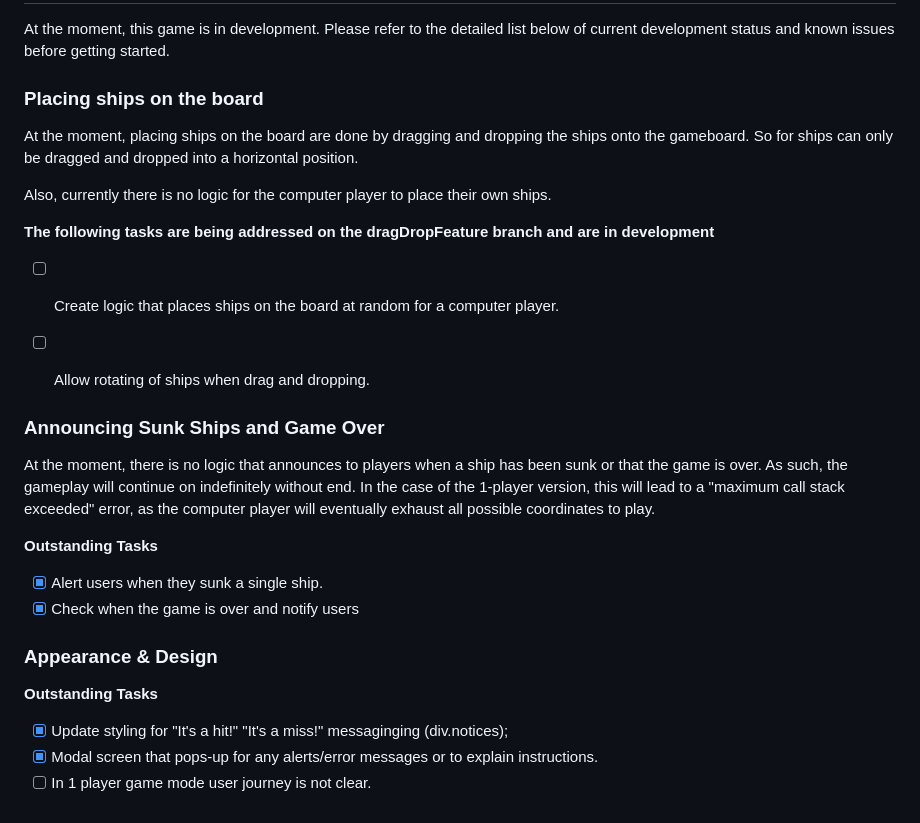
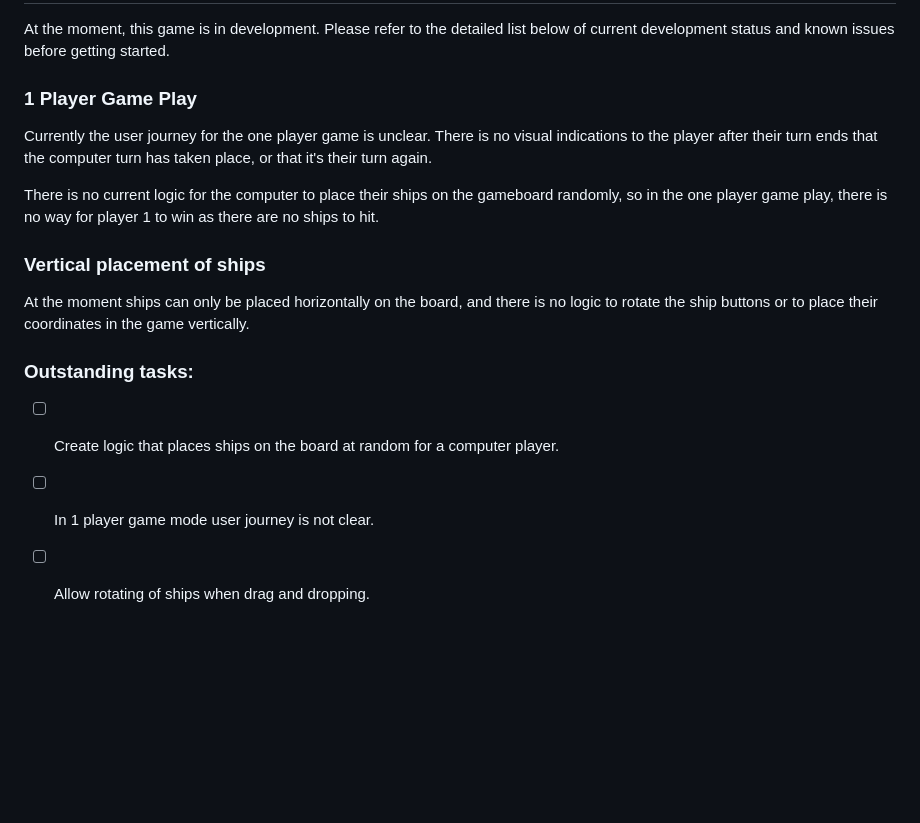
Before and after one commit to sweetnightkitty/odin-battleship, a Markdown page: README.md, the part around the change. GitHub-like rendering; blank space fills up the shorter version.

Commit message:
Docs: Update README: Current development status

```diff
--- a/README.md
+++ b/README.md
@@ -120,28 +120,17 @@ and then the program will load at http://localhost:8080/
 At the moment, this game is in development. Please refer to the detailed list below of current development status and known issues before getting started.
 
 
-### Placing ships on the board
+### 1 Player Game Play
 
-At the moment, placing ships on the board are done by dragging and dropping the ships onto the gameboard. So for ships can only be dragged and dropped into a horizontal position.
+Currently the user journey for the one player game is unclear. There is no visual indications to the player after their turn ends that the computer turn has taken place, or that it's their turn again.
 
-Also, currently there is no logic for the computer player to place their own ships.
+There is no current logic for the computer to place their ships on the gameboard randomly, so in the one player game play, there is no way for player 1 to win as there are no ships to hit.
 
-**The following tasks are being addressed on the dragDropFeature branch and are in development**
+### Vertical placement of ships
+
+At the moment ships can only be placed horizontally on the board, and there is no logic to rotate the ship buttons or to place their coordinates in the game vertically.
+
+### Outstanding tasks:
 - [ ] Create logic that places ships on the board at random for a computer player.
+- [ ] In 1 player game mode user journey is not clear.
 - [ ] Allow rotating of ships when drag and dropping.
-
-
-### Announcing Sunk Ships and Game Over
-
-At the moment, there is no logic that announces to players when a ship has been sunk or that the game is over. As such, the gameplay will continue on indefinitely without end.  In the case of the 1-player version, this will lead to a "maximum call stack exceeded" error, as the computer player will eventually exhaust all possible coordinates to play.
-
-**Outstanding Tasks**
-- [X] Alert users when they sunk a single ship.
-- [X] Check when the game is over and notify users
-
-### Appearance & Design
-
-**Outstanding Tasks**
-- [X] Update styling for "It's a hit!" "It's a miss!" messaginging (div.notices);
-- [X] Modal screen that pops-up for any alerts/error messages or to explain instructions.
-- [ ] In 1 player game mode user journey is not clear.
```
